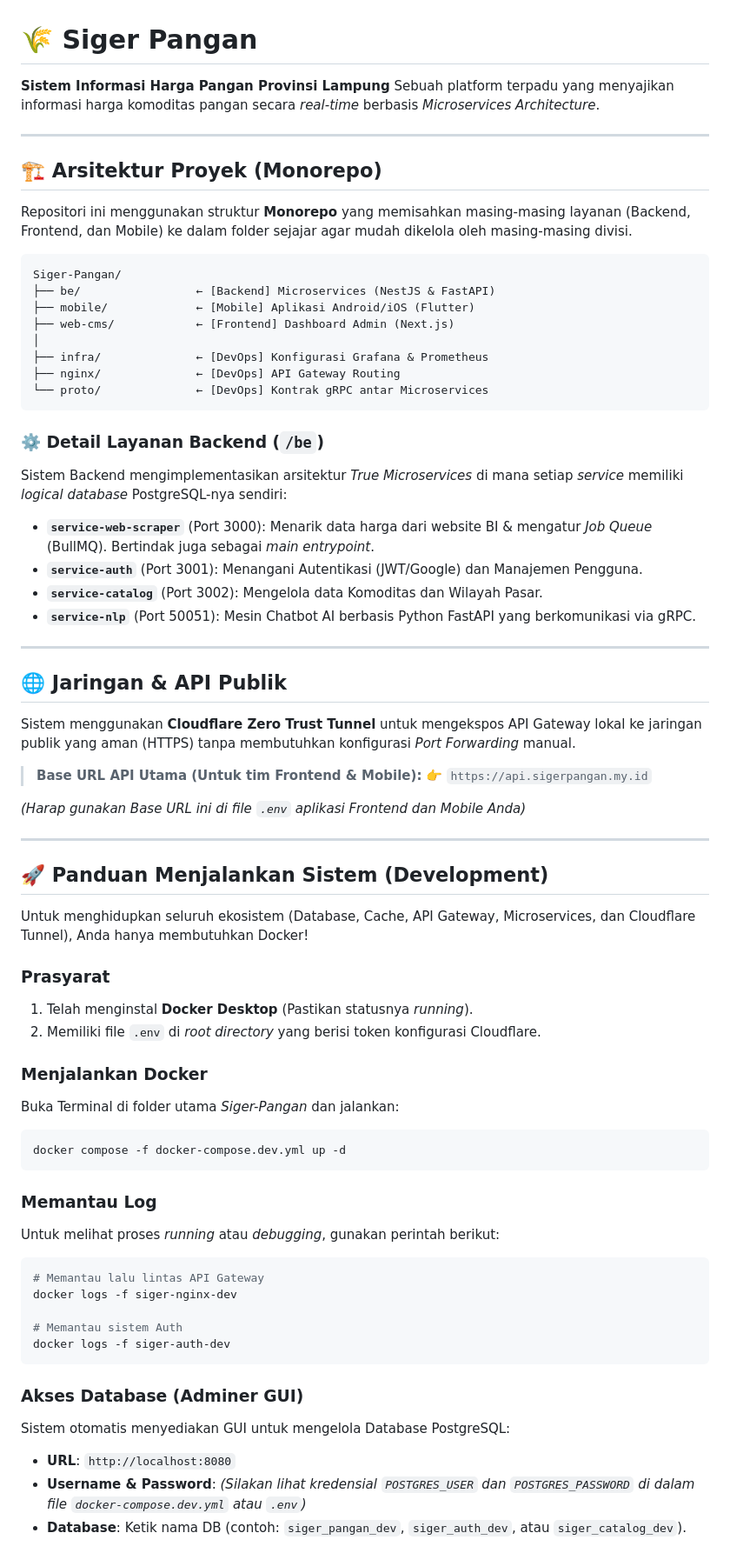
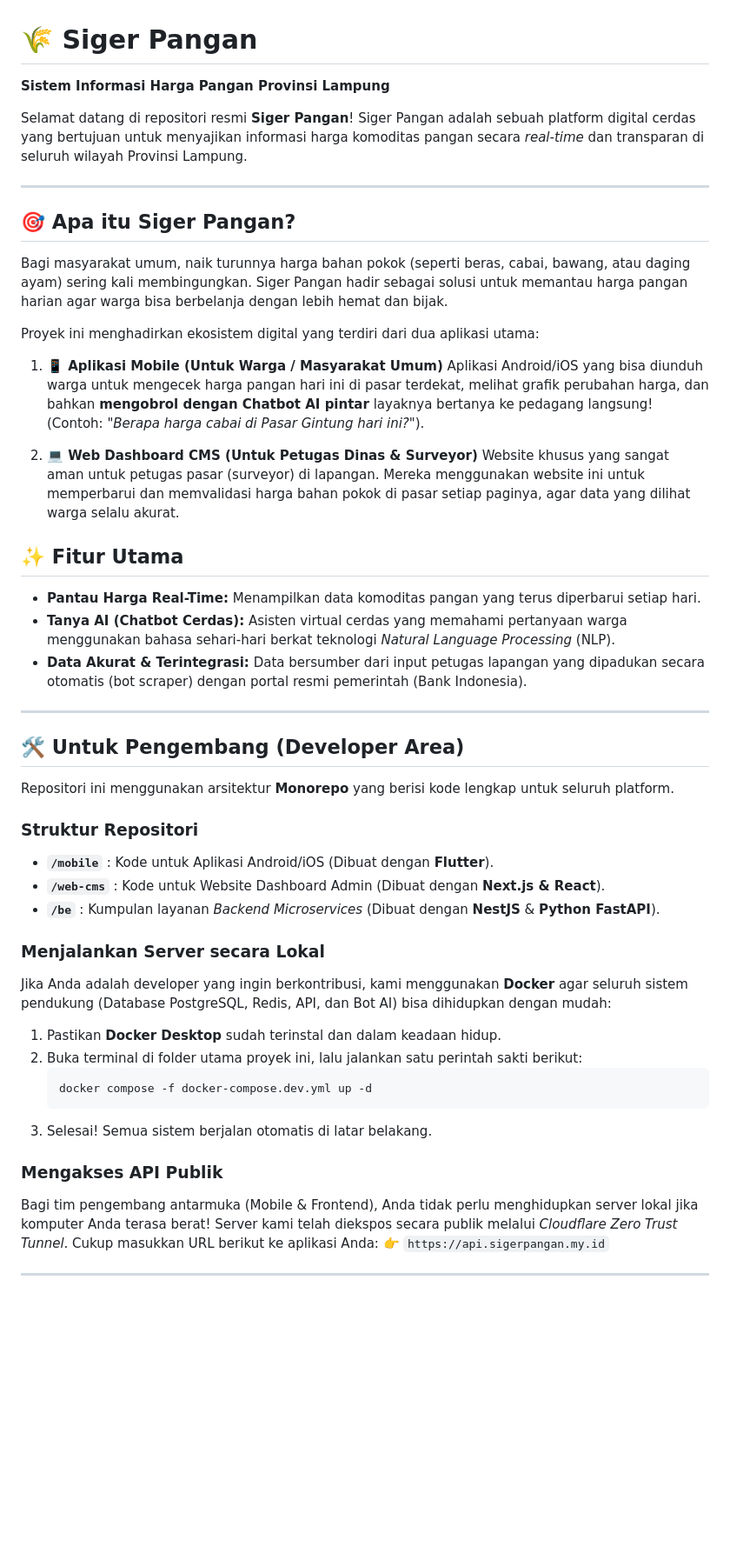
Before and after one commit to patpaw111/Siger-Pangan, a Markdown page: README.md, the part around one of its changes. Shown at 87% size. GitHub-like rendering; blank space fills up the shorter version.

Commit message:
docs: rewrite README to be user-friendly for laypeople

````diff
--- a/README.md
+++ b/README.md
@@ -1,72 +1,51 @@
 # 🌾 Siger Pangan
 
 **Sistem Informasi Harga Pangan Provinsi Lampung**
-Sebuah platform terpadu yang menyajikan informasi harga komoditas pangan secara *real-time* berbasis *Microservices Architecture*.
+
+Selamat datang di repositori resmi **Siger Pangan**! Siger Pangan adalah sebuah platform digital cerdas yang bertujuan untuk menyajikan informasi harga komoditas pangan secara *real-time* dan transparan di seluruh wilayah Provinsi Lampung.
 
 ---
 
-## 🏗️ Arsitektur Proyek (Monorepo)
+## 🎯 Apa itu Siger Pangan?
 
-Repositori ini menggunakan struktur **Monorepo** yang memisahkan masing-masing layanan (Backend, Frontend, dan Mobile) ke dalam folder sejajar agar mudah dikelola oleh masing-masing divisi.
+Bagi masyarakat umum, naik turunnya harga bahan pokok (seperti beras, cabai, bawang, atau daging ayam) sering kali membingungkan. Siger Pangan hadir sebagai solusi untuk memantau harga pangan harian agar warga bisa berbelanja dengan lebih hemat dan bijak.
 
-```text
-Siger-Pangan/
-├── be/                 ← [Backend] Microservices (NestJS & FastAPI)
-├── mobile/             ← [Mobile] Aplikasi Android/iOS (Flutter)
-├── web-cms/            ← [Frontend] Dashboard Admin (Next.js)
-│
-├── infra/              ← [DevOps] Konfigurasi Grafana & Prometheus
-├── nginx/              ← [DevOps] API Gateway Routing
-└── proto/              ← [DevOps] Kontrak gRPC antar Microservices
-```
+Proyek ini menghadirkan ekosistem digital yang terdiri dari dua aplikasi utama:
 
-### ⚙️ Detail Layanan Backend (`/be`)
-Sistem Backend mengimplementasikan arsitektur *True Microservices* di mana setiap *service* memiliki *logical database* PostgreSQL-nya sendiri:
-- **`service-web-scraper`** (Port 3000): Menarik data harga dari website BI & mengatur *Job Queue* (BullMQ). Bertindak juga sebagai *main entrypoint*.
-- **`service-auth`** (Port 3001): Menangani Autentikasi (JWT/Google) dan Manajemen Pengguna.
-- **`service-catalog`** (Port 3002): Mengelola data Komoditas dan Wilayah Pasar.
-- **`service-nlp`** (Port 50051): Mesin Chatbot AI berbasis Python FastAPI yang berkomunikasi via gRPC.
+1. **📱 Aplikasi Mobile (Untuk Warga / Masyarakat Umum)**
+   Aplikasi Android/iOS yang bisa diunduh warga untuk mengecek harga pangan hari ini di pasar terdekat, melihat grafik perubahan harga, dan bahkan **mengobrol dengan Chatbot AI pintar** layaknya bertanya ke pedagang langsung! (Contoh: *"Berapa harga cabai di Pasar Gintung hari ini?"*).
+
+2. **💻 Web Dashboard CMS (Untuk Petugas Dinas & Surveyor)**
+   Website khusus yang sangat aman untuk petugas pasar (surveyor) di lapangan. Mereka menggunakan website ini untuk memperbarui dan memvalidasi harga bahan pokok di pasar setiap paginya, agar data yang dilihat warga selalu akurat.
+
+## ✨ Fitur Utama
+- **Pantau Harga Real-Time:** Menampilkan data komoditas pangan yang terus diperbarui setiap hari.
+- **Tanya AI (Chatbot Cerdas):** Asisten virtual cerdas yang memahami pertanyaan warga menggunakan bahasa sehari-hari berkat teknologi *Natural Language Processing* (NLP).
+- **Data Akurat & Terintegrasi:** Data bersumber dari input petugas lapangan yang dipadukan secara otomatis (bot scraper) dengan portal resmi pemerintah (Bank Indonesia).
 
 ---
 
-## 🌐 Jaringan & API Publik
+## 🛠️ Untuk Pengembang (Developer Area)
 
-Sistem menggunakan **Cloudflare Zero Trust Tunnel** untuk mengekspos API Gateway lokal ke jaringan publik yang aman (HTTPS) tanpa membutuhkan konfigurasi *Port Forwarding* manual.
+Repositori ini menggunakan arsitektur **Monorepo** yang berisi kode lengkap untuk seluruh platform.
 
-> **Base URL API Utama (Untuk tim Frontend & Mobile):**
-> 👉 `https://api.sigerpangan.my.id`
+### Struktur Repositori
+- **`/mobile`** : Kode untuk Aplikasi Android/iOS (Dibuat dengan **Flutter**).
+- **`/web-cms`** : Kode untuk Website Dashboard Admin (Dibuat dengan **Next.js & React**).
+- **`/be`** : Kumpulan layanan *Backend Microservices* (Dibuat dengan **NestJS** & **Python FastAPI**).
 
-*(Harap gunakan Base URL ini di file `.env` aplikasi Frontend dan Mobile Anda)*
+### Menjalankan Server secara Lokal
+Jika Anda adalah developer yang ingin berkontribusi, kami menggunakan **Docker** agar seluruh sistem pendukung (Database PostgreSQL, Redis, API, dan Bot AI) bisa dihidupkan dengan mudah:
+
+1. Pastikan **Docker Desktop** sudah terinstal dan dalam keadaan hidup.
+2. Buka terminal di folder utama proyek ini, lalu jalankan satu perintah sakti berikut:
+   ```bash
+   docker compose -f docker-compose.dev.yml up -d
+   ```
+3. Selesai! Semua sistem berjalan otomatis di latar belakang.
+
+### Mengakses API Publik
+Bagi tim pengembang antarmuka (Mobile & Frontend), Anda tidak perlu menghidupkan server lokal jika komputer Anda terasa berat! Server kami telah diekspos secara publik melalui *Cloudflare Zero Trust Tunnel*. Cukup masukkan URL berikut ke aplikasi Anda:
+👉 `https://api.sigerpangan.my.id`
 
 ---
-
-## 🚀 Panduan Menjalankan Sistem (Development)
-
-Untuk menghidupkan seluruh ekosistem (Database, Cache, API Gateway, Microservices, dan Cloudflare Tunnel), Anda hanya membutuhkan Docker!
-
-### Prasyarat
-1. Telah menginstal **Docker Desktop** (Pastikan statusnya *running*).
-2. Memiliki file `.env` di *root directory* yang berisi token konfigurasi Cloudflare.
-
-### Menjalankan Docker
-Buka Terminal di folder utama *Siger-Pangan* dan jalankan:
-```bash
-docker compose -f docker-compose.dev.yml up -d
-```
-
-### Memantau Log
-Untuk melihat proses *running* atau *debugging*, gunakan perintah berikut:
-```bash
-# Memantau lalu lintas API Gateway
-docker logs -f siger-nginx-dev
-
-# Memantau sistem Auth
-docker logs -f siger-auth-dev
-```
-
-### Akses Database (Adminer GUI)
-Sistem otomatis menyediakan GUI untuk mengelola Database PostgreSQL:
-- **URL**: `http://localhost:8080`
-- **Username & Password**: *(Silakan lihat kredensial `POSTGRES_USER` dan `POSTGRES_PASSWORD` di dalam file `docker-compose.dev.yml` atau `.env`)*
-- **Database**: Ketik nama DB (contoh: `siger_pangan_dev`, `siger_auth_dev`, atau `siger_catalog_dev`).
-
````
Also changed, not shown: other parts of README.md (+1 -16 lines).
